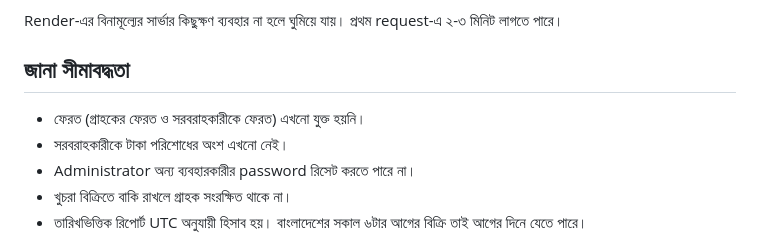
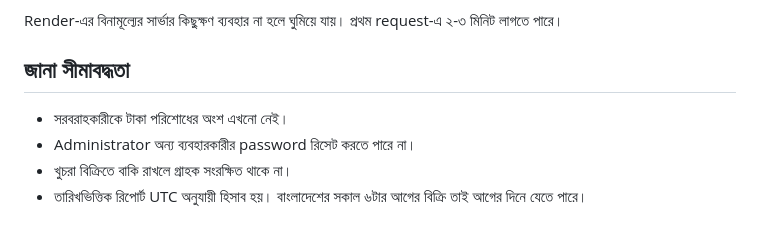
Before and after one commit to mdraihan2010/inventory-management-system, a Markdown page: README.md, the part around the change. GitHub-like rendering.

Commit message:
Update README: returns are now available

```diff
--- a/README.md
+++ b/README.md
@@ -78,7 +78,6 @@ Render-এর বিনামূল্যের সার্ভার কিছ
 
 ## জানা সীমাবদ্ধতা
 
-- ফেরত (গ্রাহকের ফেরত ও সরবরাহকারীকে ফেরত) এখনো যুক্ত হয়নি।
 - সরবরাহকারীকে টাকা পরিশোধের অংশ এখনো নেই।
 - Administrator অন্য ব্যবহারকারীর password রিসেট করতে পারে না।
 - খুচরা বিক্রিতে বাকি রাখলে গ্রাহক সংরক্ষিত থাকে না।
```
